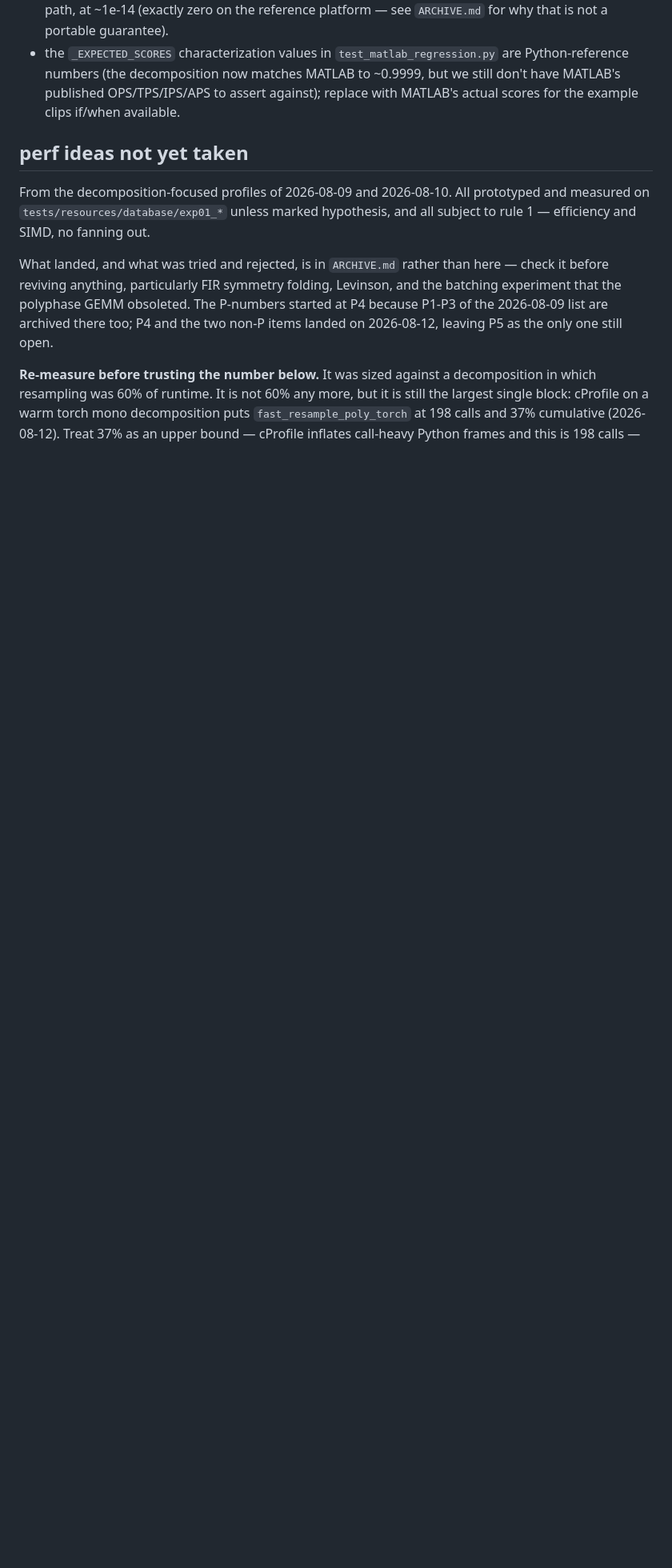
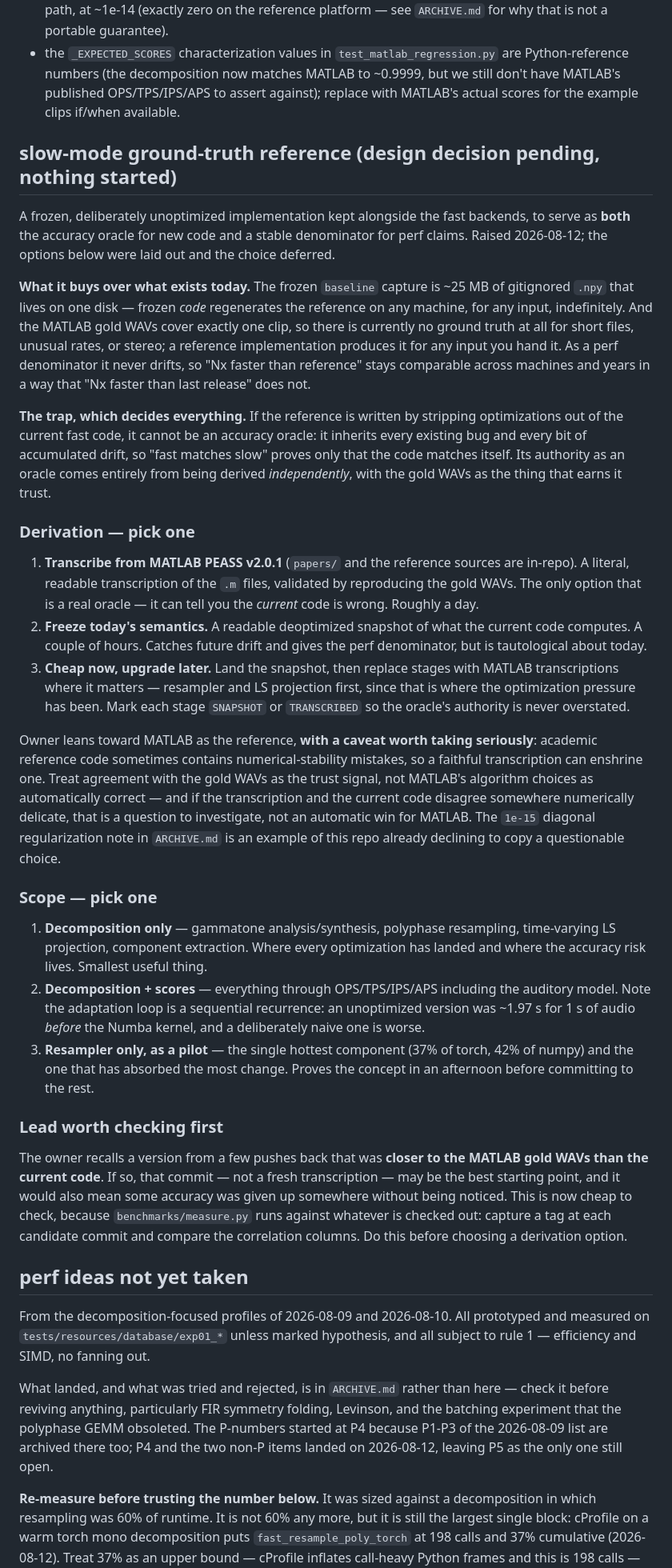
Before and after one commit to averykhoo/python-peass, a Markdown page: TODO.md, the part around the change. Shown at 80% size. Rendered like a GitHub page; blank space fills up the shorter version.

Commit message:
docs: record the slow-mode ground-truth reference as a pending design decision
A frozen unoptimized implementation kept alongside the fast backends, serving as
both the accuracy oracle and a stable perf denominator. Nothing started; the
options are written down so the choice can be made deliberately.

Records what it buys over what exists (frozen code regenerates ground truth on
any machine for any input, where the frozen capture is 25 MB on one disk and the
gold WAVs cover one clip), and the trap that decides the design: a reference made
by stripping optimizations out of the current code inherits its bugs, so "fast
matches slow" would prove only that the code matches itself.

Three derivation options and three scope options, each with its cost. Also
records the owner's caveat that academic reference code can contain
numerical-stability mistakes, so a faithful transcription can enshrine one —
agreement with the gold WAVs is the trust signal, not MATLAB's algorithm choices
in themselves.

Plus a lead to check first: a version from a few pushes back may have been closer
to the gold WAVs than current, which would make that commit the better starting
point and would also mean accuracy was given up unnoticed. Now cheap to test,
since benchmarks/measure.py runs against whatever is checked out.

Co-Authored-By: Claude Opus 5 <noreply@anthropic.com>
Claude-Session: https://claude.ai/code/session_01G5v1Pyn326YZxYzyV6na5Q

```diff
--- a/TODO.md
+++ b/TODO.md
@@ -87,6 +87,70 @@ not obvious from the code:
   are Python-reference numbers (the decomposition now matches MATLAB to ~0.9999,
   but we still don't have MATLAB's published OPS/TPS/IPS/APS to assert against);
   replace with MATLAB's actual scores for the example clips if/when available.
+
+## slow-mode ground-truth reference (design decision pending, nothing started)
+
+A frozen, deliberately unoptimized implementation kept alongside the fast backends, to
+serve as **both** the accuracy oracle for new code and a stable denominator for perf
+claims. Raised 2026-08-12; the options below were laid out and the choice deferred.
+
+**What it buys over what exists today.** The frozen `baseline` capture is ~25 MB of
+gitignored `.npy` that lives on one disk — frozen *code* regenerates the reference on
+any machine, for any input, indefinitely. And the MATLAB gold WAVs cover exactly one
+clip, so there is currently no ground truth at all for short files, unusual rates, or
+stereo; a reference implementation produces it for any input you hand it. As a perf
+denominator it never drifts, so "Nx faster than reference" stays comparable across
+machines and years in a way that "Nx faster than last release" does not.
+
+**The trap, which decides everything.** If the reference is written by stripping
+optimizations out of the current fast code, it cannot be an accuracy oracle: it inherits
+every existing bug and every bit of accumulated drift, so "fast matches slow" proves only
+that the code matches itself. Its authority as an oracle comes entirely from being
+derived *independently*, with the gold WAVs as the thing that earns it trust.
+
+### Derivation — pick one
+
+1. **Transcribe from MATLAB PEASS v2.0.1** (`papers/` and the reference sources are
+   in-repo). A literal, readable transcription of the `.m` files, validated by
+   reproducing the gold WAVs. The only option that is a real oracle — it can tell you
+   the *current* code is wrong. Roughly a day.
+2. **Freeze today's semantics.** A readable deoptimized snapshot of what the current
+   code computes. A couple of hours. Catches future drift and gives the perf denominator,
+   but is tautological about today.
+3. **Cheap now, upgrade later.** Land the snapshot, then replace stages with MATLAB
+   transcriptions where it matters — resampler and LS projection first, since that is
+   where the optimization pressure has been. Mark each stage `SNAPSHOT` or `TRANSCRIBED`
+   so the oracle's authority is never overstated.
+
+Owner leans toward MATLAB as the reference, **with a caveat worth taking seriously**:
+academic reference code sometimes contains numerical-stability mistakes, so a faithful
+transcription can enshrine one. Treat agreement with the gold WAVs as the trust signal,
+not MATLAB's algorithm choices as automatically correct — and if the transcription and
+the current code disagree somewhere numerically delicate, that is a question to
+investigate, not an automatic win for MATLAB. The `1e-15` diagonal regularization note in
+`ARCHIVE.md` is an example of this repo already declining to copy a questionable choice.
+
+### Scope — pick one
+
+1. **Decomposition only** — gammatone analysis/synthesis, polyphase resampling,
+   time-varying LS projection, component extraction. Where every optimization has landed
+   and where the accuracy risk lives. Smallest useful thing.
+2. **Decomposition + scores** — everything through OPS/TPS/IPS/APS including the
+   auditory model. Note the adaptation loop is a sequential recurrence: an unoptimized
+   version was ~1.97 s for 1 s of audio *before* the Numba kernel, and a deliberately
+   naive one is worse.
+3. **Resampler only, as a pilot** — the single hottest component (37% of torch, 42% of
+   numpy) and the one that has absorbed the most change. Proves the concept in an
+   afternoon before committing to the rest.
+
+### Lead worth checking first
+
+The owner recalls a version from a few pushes back that was **closer to the MATLAB gold
+WAVs than the current code**. If so, that commit — not a fresh transcription — may be the
+best starting point, and it would also mean some accuracy was given up somewhere without
+being noticed. This is now cheap to check, because `benchmarks/measure.py` runs against
+whatever is checked out: capture a tag at each candidate commit and compare the
+correlation columns. Do this before choosing a derivation option.
 
 ## perf ideas not yet taken
 
```
